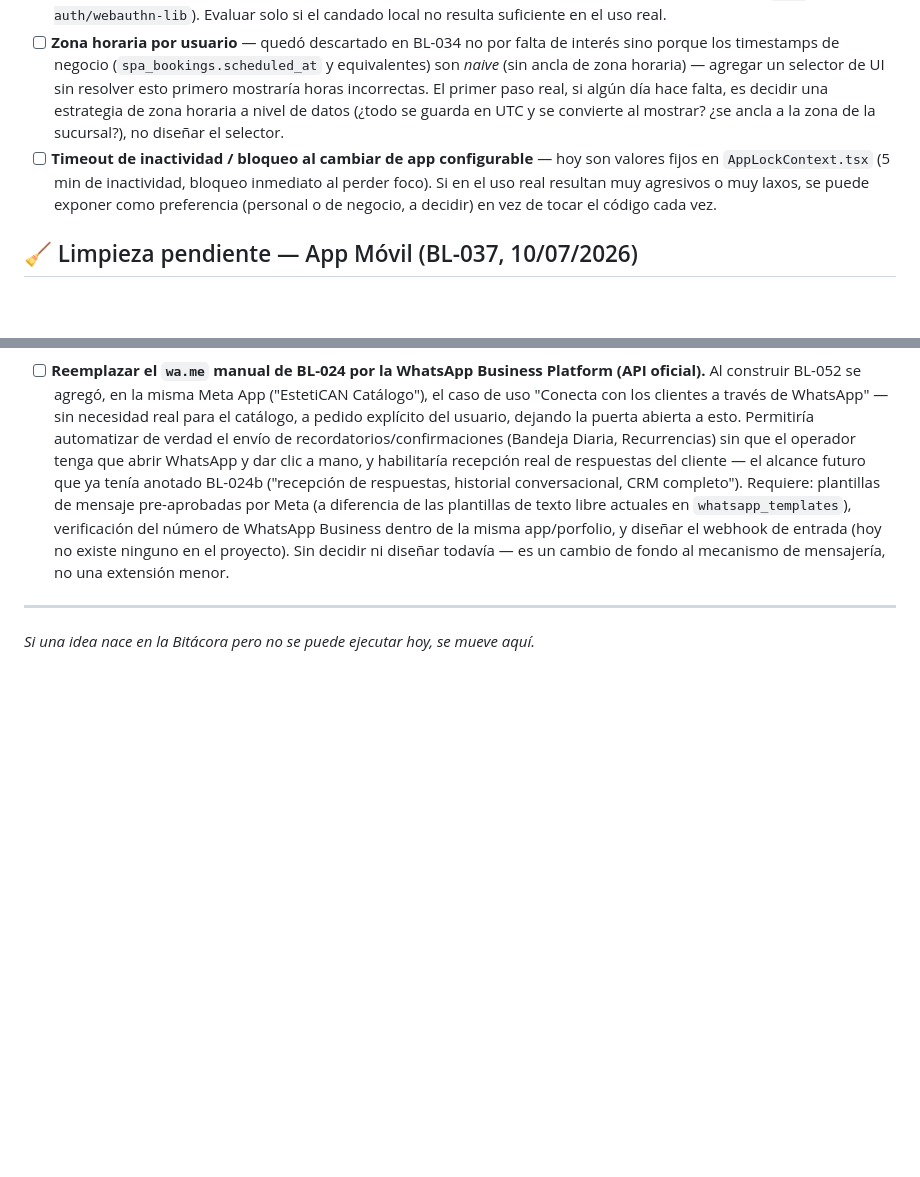
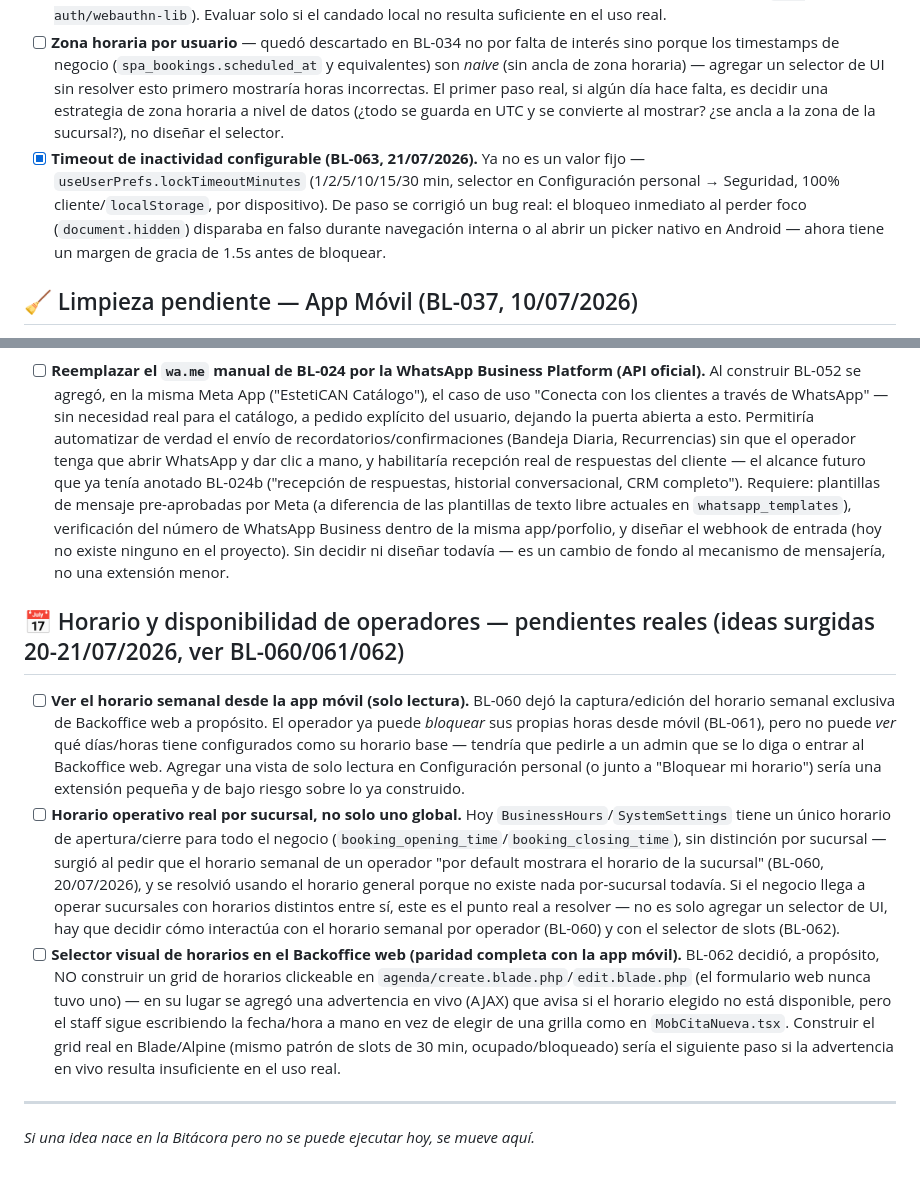
Before and after one commit to xqtor4u/estetican-backups, a Markdown page: docs/architecture/IDEAS_FUTURO.md, 2 parts joined by grey strips. Rendered like a GitHub page; blank space fills up the shorter version.

Commit message:
docs: cierre de sesión — IDEAS_FUTURO actualizado (BL-060/061/062/063)
Marca como completada la idea de timeout de bloqueo configurable
(BL-063). Anota 3 pendientes reales que surgieron hoy sin resolver:
ver el horario semanal desde la app móvil (solo lectura), horario
operativo real por sucursal (hoy es uno solo global), y selector
visual de horarios en el Backoffice web (BL-062 solo agregó
advertencia en vivo, no un grid clickeable).

Co-Authored-By: Claude Sonnet 5 <noreply@anthropic.com>
Claude-Session: https://claude.ai/code/session_01XJ4iEkkHhTjxYdNwtyPEn9

```diff
--- a/docs/architecture/IDEAS_FUTURO.md
+++ b/docs/architecture/IDEAS_FUTURO.md
@@ -66,7 +66,7 @@
 
 - [ ] **Login sin contraseña de verdad (WebAuthn real, verificado por servidor)** — lo construido en BL-038 es un candado *local* sobre una sesión que ya existe (el celular verifica Face ID/huella por su cuenta, sin involucrar al backend). Reemplazar el login mismo por WebAuthn sería un proyecto aparte y bastante más grande: tabla de credenciales por usuario/dispositivo, endpoints de challenge/response, verificación de firma en el servidor (librería tipo `web-auth/webauthn-lib`). Evaluar solo si el candado local no resulta suficiente en el uso real.
 - [ ] **Zona horaria por usuario** — quedó descartado en BL-034 no por falta de interés sino porque los timestamps de negocio (`spa_bookings.scheduled_at` y equivalentes) son *naive* (sin ancla de zona horaria) — agregar un selector de UI sin resolver esto primero mostraría horas incorrectas. El primer paso real, si algún día hace falta, es decidir una estrategia de zona horaria a nivel de datos (¿todo se guarda en UTC y se convierte al mostrar? ¿se ancla a la zona de la sucursal?), no diseñar el selector.
-- [ ] **Timeout de inactividad / bloqueo al cambiar de app configurable** — hoy son valores fijos en `AppLockContext.tsx` (5 min de inactividad, bloqueo inmediato al perder foco). Si en el uso real resultan muy agresivos o muy laxos, se puede exponer como preferencia (personal o de negocio, a decidir) en vez de tocar el código cada vez.
+- [x] **Timeout de inactividad configurable (BL-063, 21/07/2026).** Ya no es un valor fijo — `useUserPrefs.lockTimeoutMinutes` (1/2/5/10/15/30 min, selector en Configuración personal → Seguridad, 100% cliente/`localStorage`, por dispositivo). De paso se corrigió un bug real: el bloqueo inmediato al perder foco (`document.hidden`) disparaba en falso durante navegación interna o al abrir un picker nativo en Android — ahora tiene un margen de gracia de 1.5s antes de bloquear.
 
 ## 🧹 Limpieza pendiente — App Móvil (BL-037, 10/07/2026)
 
@@ -98,5 +98,11 @@ Tras ver el widget funcionando en real, el usuario planteó 3 mejoras relacionad
 
 - [ ] **Reemplazar el `wa.me` manual de BL-024 por la WhatsApp Business Platform (API oficial).** Al construir BL-052 se agregó, en la misma Meta App ("EstetiCAN Catálogo"), el caso de uso "Conecta con los clientes a través de WhatsApp" — sin necesidad real para el catálogo, a pedido explícito del usuario, dejando la puerta abierta a esto. Permitiría automatizar de verdad el envío de recordatorios/confirmaciones (Bandeja Diaria, Recurrencias) sin que el operador tenga que abrir WhatsApp y dar clic a mano, y habilitaría recepción real de respuestas del cliente — el alcance futuro que ya tenía anotado BL-024b ("recepción de respuestas, historial conversacional, CRM completo"). Requiere: plantillas de mensaje pre-aprobadas por Meta (a diferencia de las plantillas de texto libre actuales en `whatsapp_templates`), verificación del número de WhatsApp Business dentro de la misma app/porfolio, y diseñar el webhook de entrada (hoy no existe ninguno en el proyecto). Sin decidir ni diseñar todavía — es un cambio de fondo al mecanismo de mensajería, no una extensión menor.
 
+## 📅 Horario y disponibilidad de operadores — pendientes reales (ideas surgidas 20-21/07/2026, ver BL-060/061/062)
+
+- [ ] **Ver el horario semanal desde la app móvil (solo lectura).** BL-060 dejó la captura/edición del horario semanal exclusiva de Backoffice web a propósito. El operador ya puede *bloquear* sus propias horas desde móvil (BL-061), pero no puede *ver* qué días/horas tiene configurados como su horario base — tendría que pedirle a un admin que se lo diga o entrar al Backoffice web. Agregar una vista de solo lectura en Configuración personal (o junto a "Bloquear mi horario") sería una extensión pequeña y de bajo riesgo sobre lo ya construido.
+- [ ] **Horario operativo real por sucursal, no solo uno global.** Hoy `BusinessHours`/`SystemSettings` tiene un único horario de apertura/cierre para todo el negocio (`booking_opening_time`/`booking_closing_time`), sin distinción por sucursal — surgió al pedir que el horario semanal de un operador "por default mostrara el horario de la sucursal" (BL-060, 20/07/2026), y se resolvió usando el horario general porque no existe nada por-sucursal todavía. Si el negocio llega a operar sucursales con horarios distintos entre sí, este es el punto real a resolver — no es solo agregar un selector de UI, hay que decidir cómo interactúa con el horario semanal por operador (BL-060) y con el selector de slots (BL-062).
+- [ ] **Selector visual de horarios en el Backoffice web (paridad completa con la app móvil).** BL-062 decidió, a propósito, NO construir un grid de horarios clickeable en `agenda/create.blade.php`/`edit.blade.php` (el formulario web nunca tuvo uno) — en su lugar se agregó una advertencia en vivo (AJAX) que avisa si el horario elegido no está disponible, pero el staff sigue escribiendo la fecha/hora a mano en vez de elegir de una grilla como en `MobCitaNueva.tsx`. Construir el grid real en Blade/Alpine (mismo patrón de slots de 30 min, ocupado/bloqueado) sería el siguiente paso si la advertencia en vivo resulta insuficiente en el uso real.
+
 ---
 *Si una idea nace en la Bitácora pero no se puede ejecutar hoy, se mueve aquí.*
```
